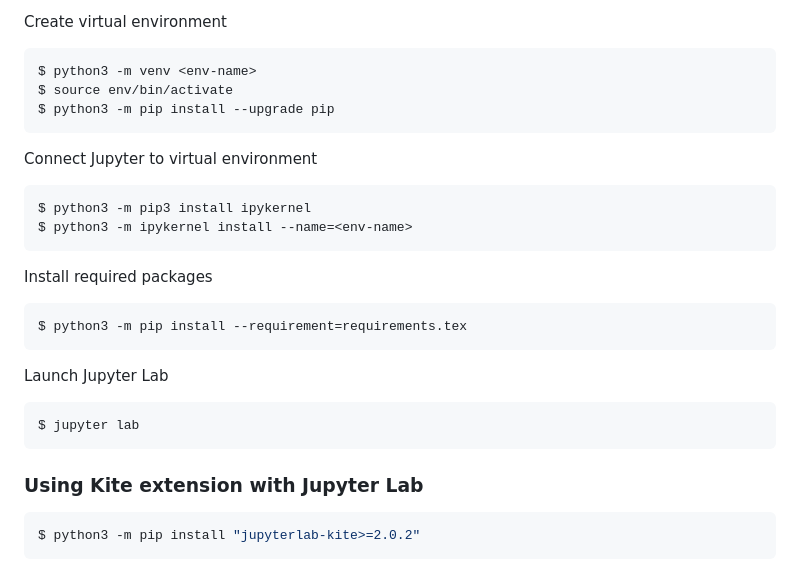
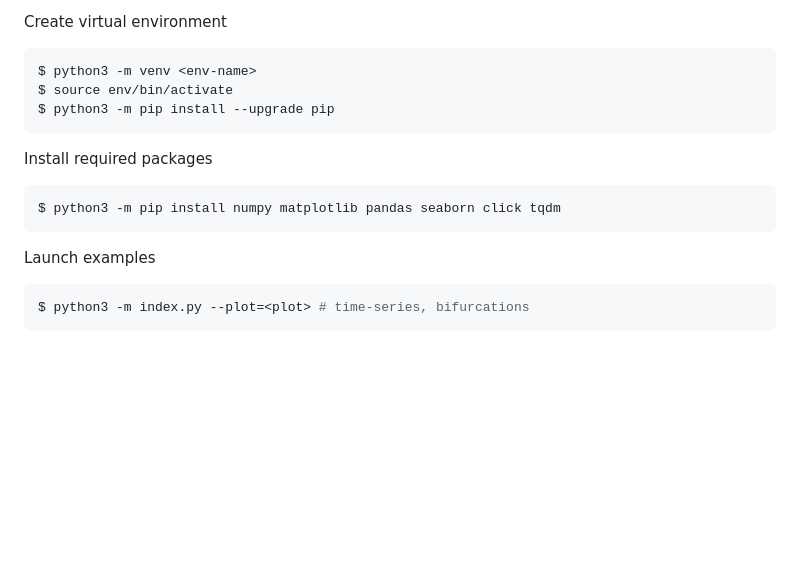
Before and after one commit to Mathieu-R/climate-tipping-points, a Markdown page: README.md, the part around the change. GitHub-like rendering; blank space fills up the shorter version.

````diff
--- a/README.md
+++ b/README.md
@@ -15,23 +15,12 @@ $ source env/bin/activate
 $ python3 -m pip install --upgrade pip
 ```
 
-Connect Jupyter to virtual environment
+Install required packages
 ```bash
-$ python3 -m pip3 install ipykernel
-$ python3 -m ipykernel install --name=<env-name>
+$ python3 -m pip install numpy matplotlib pandas seaborn click tqdm
 ```
 
-Install required packages
+Launch examples
 ```bash
-$ python3 -m pip install --requirement=requirements.tex
+$ python3 -m index.py --plot=<plot> # time-series, bifurcations
 ```
-
-Launch Jupyter Lab
-```bash
-$ jupyter lab
-```
-
-### Using Kite extension with Jupyter Lab
-```bash
-$ python3 -m pip install "jupyterlab-kite>=2.0.2"
-```
````
Also changed, not shown: stochastic.png (added), 11 other files.
